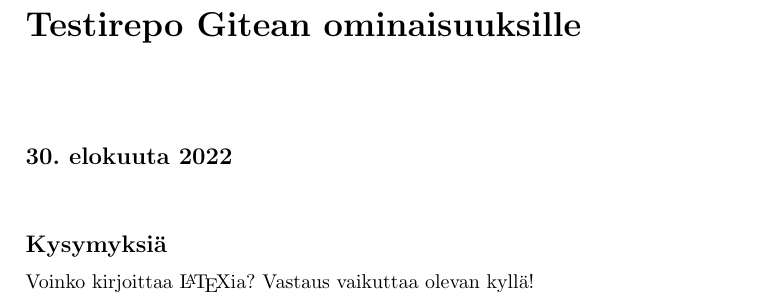
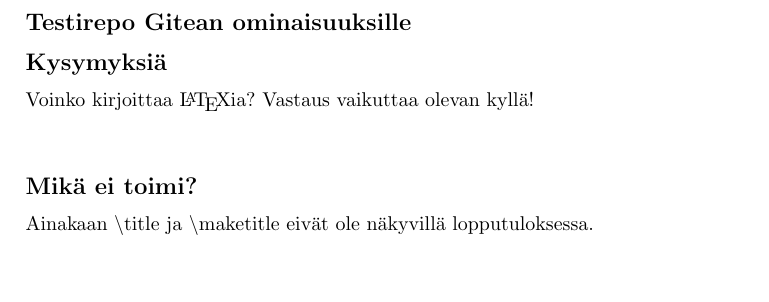
Before and after one commit to Mikaela/git-piraattipuolue-fi-mikaela-testi, a LaTeX document (README.tex): part of the page, cut so that both start at the same text, the shorter picture padded with empty space. Compiled offline with pdfLaTeX.

Commit message:
README.tex: add what doesn't work

```diff
--- a/README.tex
+++ b/README.tex
@@ -1,8 +1,9 @@
 \documentclass[a4paper]{artikel3}
 \usepackage[finnish]{babel}
-\title{Testirepo Gitean ominaisuuksille}
 \begin{document}
-\maketitle
+\section*{Testirepo Gitean ominaisuuksille}
 \section*{Kysymyksiä}
 Voinko kirjoittaa \LaTeX ia? Vastaus vaikuttaa olevan kyllä!
+\section*{Mikä ei toimi?}
+Ainakaan $\backslash$title ja $\backslash$maketitle eivät ole näkyvillä lopputuloksessa.
 \end{document}
```
